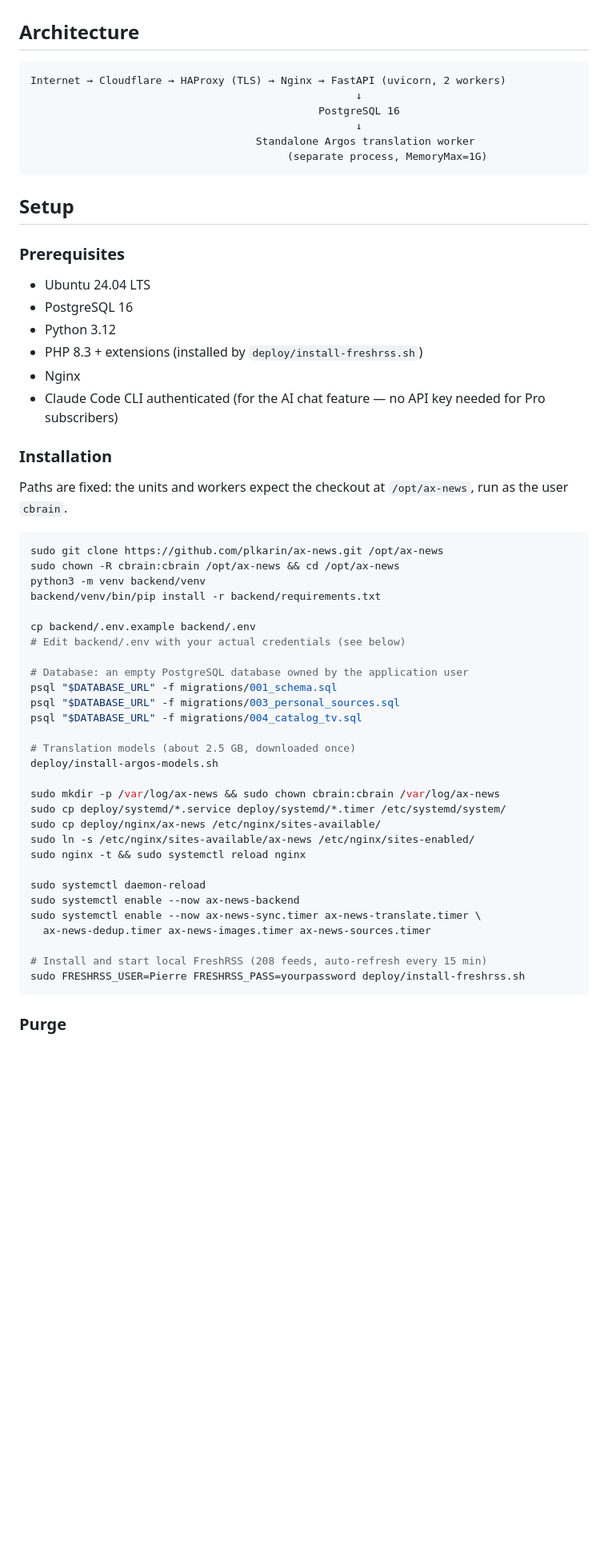
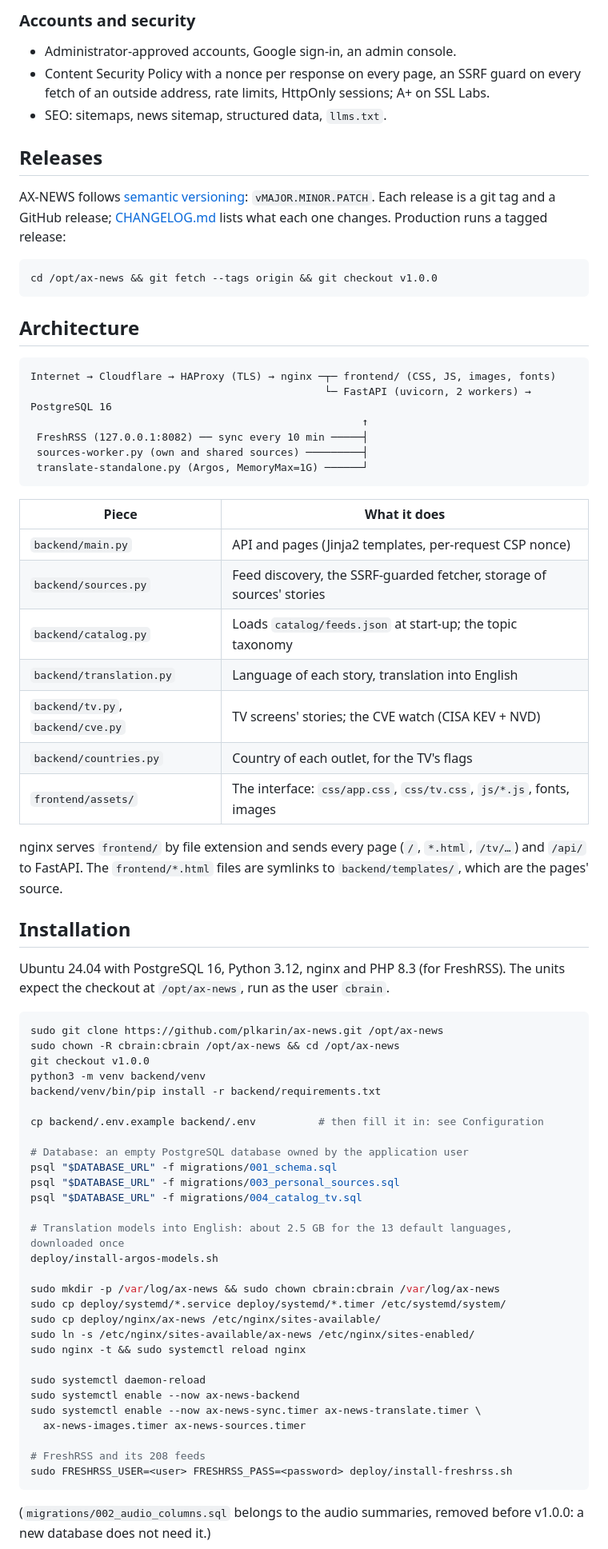
Before and after one commit to plkarin/ax-news, a Markdown page: README.md, the part around one of its changes. Shown at 80% size. Rendered like a GitHub page; blank space fills up the shorter version.

````diff
--- a/README.md
+++ b/README.md
@@ -32,46 +82,66 @@ Live at [ax-news.com](https://ax-news.com)
+### Accounts and security
+- Administrator-approved accounts, Google sign-in, an admin console.
+- Content Security Policy with a nonce per response on every page, an SSRF
+  guard on every fetch of an outside address, rate limits, HttpOnly
+  sessions; A+ on SSL Labs.
+- SEO: sitemaps, news sitemap, structured data, `llms.txt`.
+
+## Releases
+
+AX-NEWS follows [semantic versioning](https://semver.org): `vMAJOR.MINOR.PATCH`.
+Each release is a git tag and a GitHub release; [CHANGELOG.md](CHANGELOG.md)
+lists what each one changes. Production runs a tagged release:
+
+```bash
+cd /opt/ax-news && git fetch --tags origin && git checkout v1.0.0
+```
 
 ## Architecture
 
 ```
-Internet → Cloudflare → HAProxy (TLS) → Nginx → FastAPI (uvicorn, 2 workers)
-                                                    ↓
-                                              PostgreSQL 16
-                                                    ↓
-                                    Standalone Argos translation worker
-                                         (separate process, MemoryMax=1G)
+Internet → Cloudflare → HAProxy (TLS) → nginx ─┬─ frontend/ (CSS, JS, images, fonts)
+                                               └─ FastAPI (uvicorn, 2 workers) → PostgreSQL 16
+                                                     ↑
+ FreshRSS (127.0.0.1:8082) ── sync every 10 min ─────┤
+ sources-worker.py (own and shared sources) ─────────┤
+ translate-standalone.py (Argos, MemoryMax=1G) ──────┘
 ```
 
-## Setup
+| Piece | What it does |
+|---|---|
+| `backend/main.py` | API and pages (Jinja2 templates, per-request CSP nonce) |
+| `backend/sources.py` | Feed discovery, the SSRF-guarded fetcher, storage of sources' stories |
+| `backend/catalog.py` | Loads `catalog/feeds.json` at start-up; the topic taxonomy |
+| `backend/translation.py` | Language of each story, translation into English |
+| `backend/tv.py`, `backend/cve.py` | TV screens' stories; the CVE watch (CISA KEV + NVD) |
+| `backend/countries.py` | Country of each outlet, for the TV's flags |
+| `frontend/assets/` | The interface: `css/app.css`, `css/tv.css`, `js/*.js`, fonts, images |
 
-### Prerequisites
+nginx serves `frontend/` by file extension and sends every page (`/`,
+`*.html`, `/tv/…`) and `/api/` to FastAPI. The `frontend/*.html` files are
+symlinks to `backend/templates/`, which are the pages' source.
 
-- Ubuntu 24.04 LTS
-- PostgreSQL 16
-- Python 3.12
-- PHP 8.3 + extensions (installed by `deploy/install-freshrss.sh`)
-- Nginx
-- Claude Code CLI authenticated (for the AI chat feature — no API key needed for Pro subscribers)
+## Installation
 
-### Installation
-
-Paths are fixed: the units and workers expect the checkout at `/opt/ax-news`,
-run as the user `cbrain`.
+Ubuntu 24.04 with PostgreSQL 16, Python 3.12, nginx and PHP 8.3 (for
+FreshRSS). The units expect the checkout at `/opt/ax-news`, run as the
+user `cbrain`.
 
 ```bash
 sudo git clone https://github.com/plkarin/ax-news.git /opt/ax-news
 sudo chown -R cbrain:cbrain /opt/ax-news && cd /opt/ax-news
+git checkout v1.0.0
 python3 -m venv backend/venv
 backend/venv/bin/pip install -r backend/requirements.txt
 
-cp backend/.env.example backend/.env
-# Edit backend/.env with your actual credentials (see below)
+cp backend/.env.example backend/.env          # then fill it in: see Configuration
 
 # Database: an empty PostgreSQL database owned by the application user
 psql "$DATABASE_URL" -f migrations/001_schema.sql
 psql "$DATABASE_URL" -f migrations/003_personal_sources.sql
 psql "$DATABASE_URL" -f migrations/004_catalog_tv.sql
 
-# Translation models (about 2.5 GB, downloaded once)
+# Translation models into English: about 2.5 GB for the 13 default languages, downloaded once
 deploy/install-argos-models.sh
 
 sudo mkdir -p /var/log/ax-news && sudo chown cbrain:cbrain /var/log/ax-news
@@ -83,11 +153,12 @@ sudo nginx -t && sudo systemctl reload nginx
 sudo systemctl daemon-reload
 sudo systemctl enable --now ax-news-backend
 sudo systemctl enable --now ax-news-sync.timer ax-news-translate.timer \
-  ax-news-dedup.timer ax-news-images.timer ax-news-sources.timer
+  ax-news-images.timer ax-news-sources.timer
 
-# Install and start local FreshRSS (208 feeds, auto-refresh every 15 min)
-sudo FRESHRSS_USER=Pierre FRESHRSS_PASS=yourpassword deploy/install-freshrss.sh
+# FreshRSS and its 208 feeds
+sudo FRESHRSS_USER=<user> FRESHRSS_PASS=<password> deploy/install-freshrss.sh
 ```
 
-### Purge
+(`migrations/002_audio_columns.sql` belongs to the audio summaries, removed
+before v1.0.0: a new database does not need it.)
 
````
Also changed, not shown: other parts of README.md (+140 -69 lines), CHANGELOG.md (added, +50 -0 lines).
